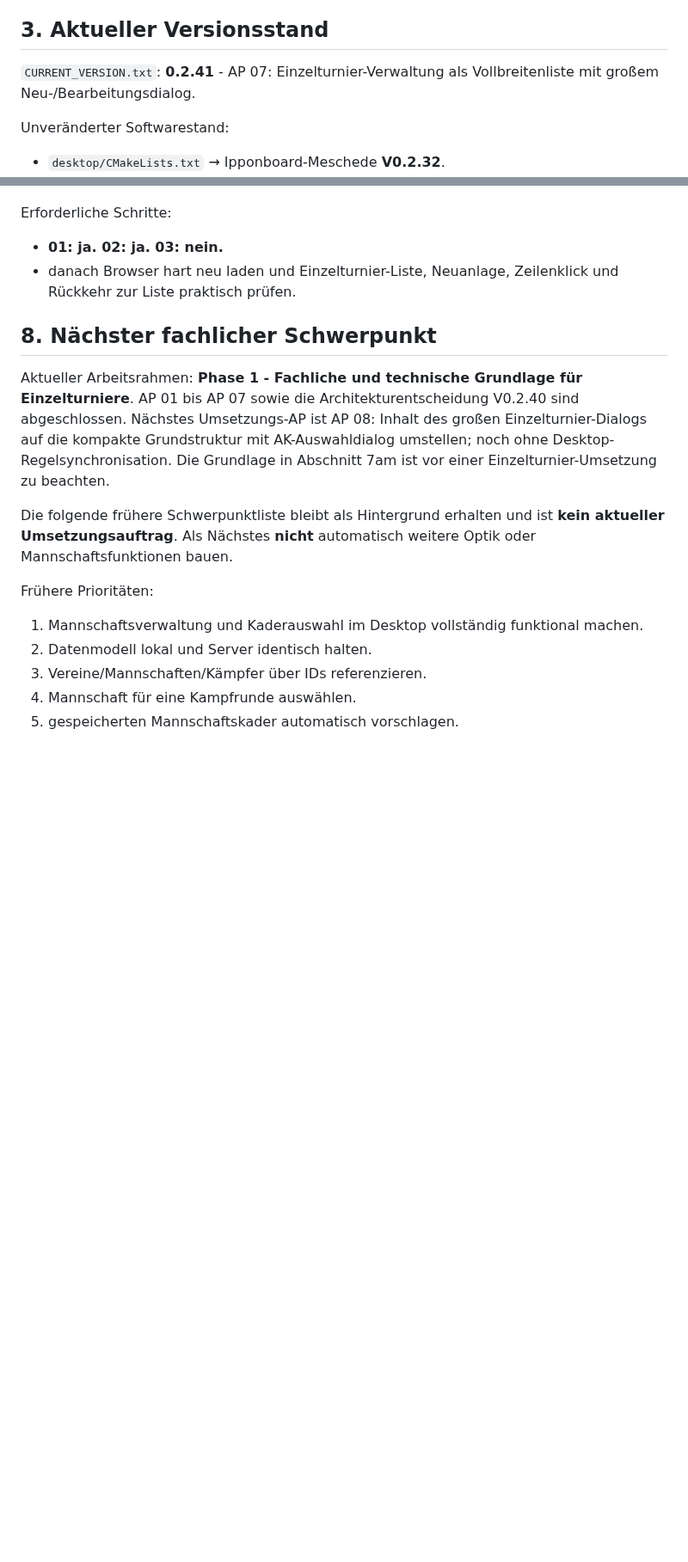
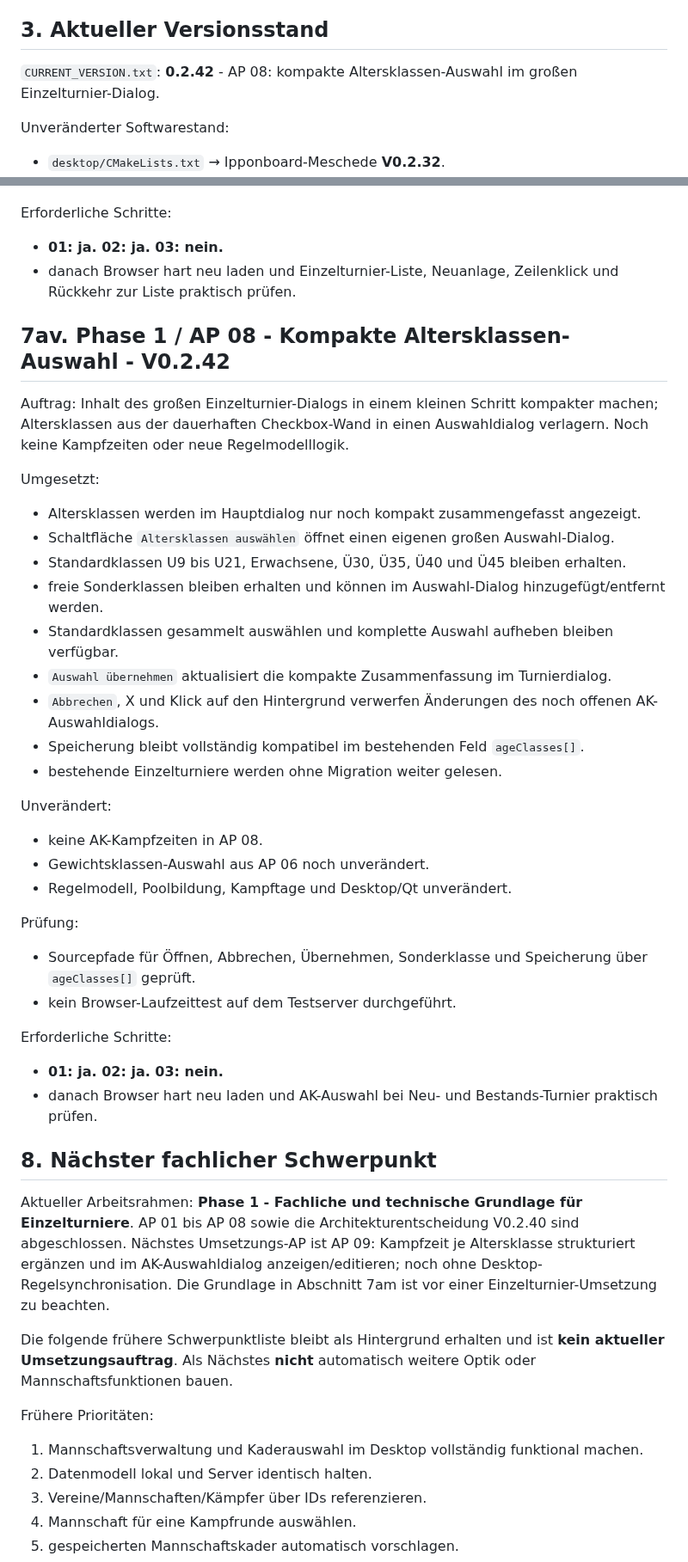
Before and after one commit to Judo-Meschede/Ipponboard-Meschede, a Markdown page: docs/PROJECT_HANDOFF.md, 2 parts joined by grey strips. Shown at 86% size. GitHub-like rendering; blank space fills up the shorter version.

Commit message:
docs: AP08 im Handoff dokumentieren

```diff
--- a/docs/PROJECT_HANDOFF.md
+++ b/docs/PROJECT_HANDOFF.md
@@ -67,7 +67,7 @@ Nicht mehr primäre Quellcodequelle.
 
 ## 3. Aktueller Versionsstand
 
-`CURRENT_VERSION.txt`: **0.2.41** - AP 07: Einzelturnier-Verwaltung als Vollbreitenliste mit großem Neu-/Bearbeitungsdialog.
+`CURRENT_VERSION.txt`: **0.2.42** - AP 08: kompakte Altersklassen-Auswahl im großen Einzelturnier-Dialog.
 
 Unveränderter Softwarestand:
 - `desktop/CMakeLists.txt` → Ipponboard-Meschede **V0.2.32**.
@@ -1504,10 +1504,38 @@ Erforderliche Schritte:
 - **01: ja. 02: ja. 03: nein.**
 - danach Browser hart neu laden und Einzelturnier-Liste, Neuanlage, Zeilenklick und Rückkehr zur Liste praktisch prüfen.
 
+## 7av. Phase 1 / AP 08 - Kompakte Altersklassen-Auswahl - V0.2.42
+
+Auftrag: Inhalt des großen Einzelturnier-Dialogs in einem kleinen Schritt kompakter machen; Altersklassen aus der dauerhaften Checkbox-Wand in einen Auswahldialog verlagern. Noch keine Kampfzeiten oder neue Regelmodelllogik.
+
+Umgesetzt:
+- Altersklassen werden im Hauptdialog nur noch kompakt zusammengefasst angezeigt.
+- Schaltfläche `Altersklassen auswählen` öffnet einen eigenen großen Auswahl-Dialog.
+- Standardklassen U9 bis U21, Erwachsene, Ü30, Ü35, Ü40 und Ü45 bleiben erhalten.
+- freie Sonderklassen bleiben erhalten und können im Auswahl-Dialog hinzugefügt/entfernt werden.
+- Standardklassen gesammelt auswählen und komplette Auswahl aufheben bleiben verfügbar.
+- `Auswahl übernehmen` aktualisiert die kompakte Zusammenfassung im Turnierdialog.
+- `Abbrechen`, X und Klick auf den Hintergrund verwerfen Änderungen des noch offenen AK-Auswahldialogs.
+- Speicherung bleibt vollständig kompatibel im bestehenden Feld `ageClasses[]`.
+- bestehende Einzelturniere werden ohne Migration weiter gelesen.
+
+Unverändert:
+- keine AK-Kampfzeiten in AP 08.
+- Gewichtsklassen-Auswahl aus AP 06 noch unverändert.
+- Regelmodell, Poolbildung, Kampftage und Desktop/Qt unverändert.
+
+Prüfung:
+- Sourcepfade für Öffnen, Abbrechen, Übernehmen, Sonderklasse und Speicherung über `ageClasses[]` geprüft.
+- kein Browser-Laufzeittest auf dem Testserver durchgeführt.
+
+Erforderliche Schritte:
+- **01: ja. 02: ja. 03: nein.**
+- danach Browser hart neu laden und AK-Auswahl bei Neu- und Bestands-Turnier praktisch prüfen.
+
 ## 8. Nächster fachlicher Schwerpunkt
 
 Aktueller Arbeitsrahmen: **Phase 1 - Fachliche und technische Grundlage für Einzelturniere**.
-AP 01 bis AP 07 sowie die Architekturentscheidung V0.2.40 sind abgeschlossen. Nächstes Umsetzungs-AP ist AP 08: Inhalt des großen Einzelturnier-Dialogs auf die kompakte Grundstruktur mit AK-Auswahldialog umstellen; noch ohne Desktop-Regelsynchronisation.
+AP 01 bis AP 08 sowie die Architekturentscheidung V0.2.40 sind abgeschlossen. Nächstes Umsetzungs-AP ist AP 09: Kampfzeit je Altersklasse strukturiert ergänzen und im AK-Auswahldialog anzeigen/editieren; noch ohne Desktop-Regelsynchronisation.
 Die Grundlage in Abschnitt 7am ist vor einer Einzelturnier-Umsetzung zu beachten.
 
 Die folgende frühere Schwerpunktliste bleibt als Hintergrund erhalten und ist **kein aktueller Umsetzungsauftrag**.
```
